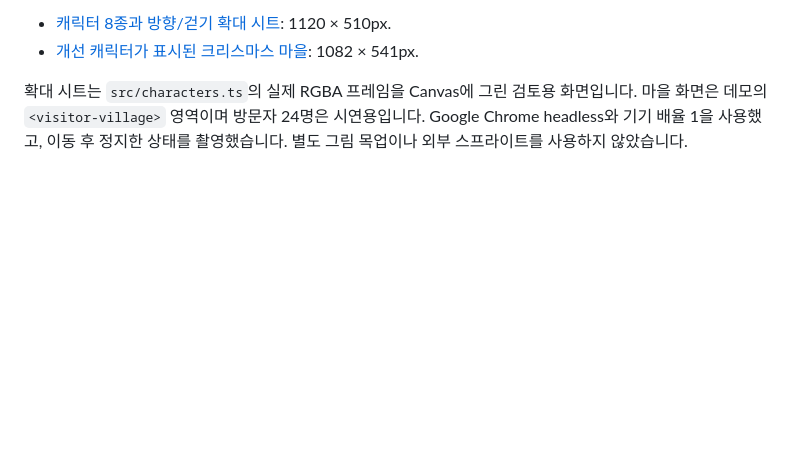
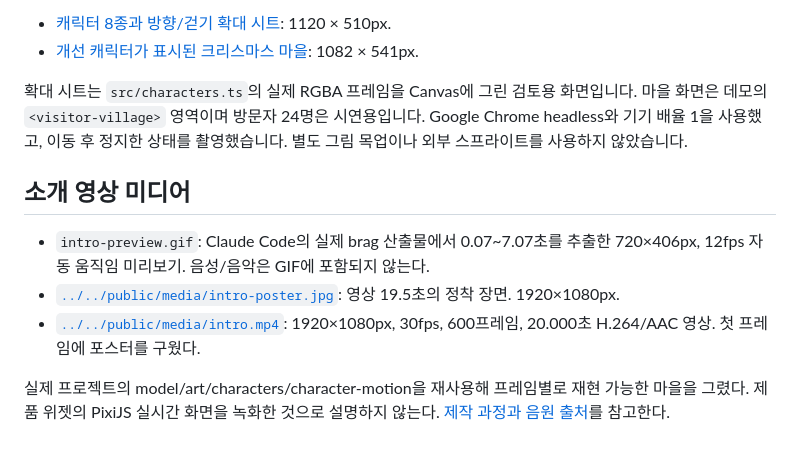
Before and after one commit to hyunolike/pixel-visitor-village, a Markdown page: docs/assets/README.md, the part around the change. Drawn GitHub-style; blank space fills up the shorter version.

Commit message:
feat: add brag intro video and accessible inline playback (#4)

```diff
--- a/docs/assets/README.md
+++ b/docs/assets/README.md
@@ -28,3 +28,11 @@
 - [개선 캐릭터가 표시된 크리스마스 마을](village-characters-v2.png): 1082 × 541px.
 
 확대 시트는 `src/characters.ts`의 실제 RGBA 프레임을 Canvas에 그린 검토용 화면입니다. 마을 화면은 데모의 `<visitor-village>` 영역이며 방문자 24명은 시연용입니다. Google Chrome headless와 기기 배율 1을 사용했고, 이동 후 정지한 상태를 촬영했습니다. 별도 그림 목업이나 외부 스프라이트를 사용하지 않았습니다.
+
+## 소개 영상 미디어
+
+- `intro-preview.gif`: Claude Code의 실제 brag 산출물에서 0.07~7.07초를 추출한 720×406px, 12fps 자동 움직임 미리보기. 음성/음악은 GIF에 포함되지 않는다.
+- [`../../public/media/intro-poster.jpg`](../../public/media/intro-poster.jpg): 영상 19.5초의 정착 장면. 1920×1080px.
+- [`../../public/media/intro.mp4`](../../public/media/intro.mp4): 1920×1080px, 30fps, 600프레임, 20.000초 H.264/AAC 영상. 첫 프레임에 포스터를 구웠다.
+
+실제 프로젝트의 model/art/characters/character-motion을 재사용해 프레임별로 재현 가능한 마을을 그렸다. 제품 위젯의 PixiJS 실시간 화면을 녹화한 것으로 설명하지 않는다. [제작 과정과 음원 출처](../features/visitor-village/intro-media.md)를 참고한다.
```
Also changed, not shown: README.md (+6 -3 lines), docs/assets/intro-preview.gif (added), public/media/intro-poster.jpg (added), 12 other files.
